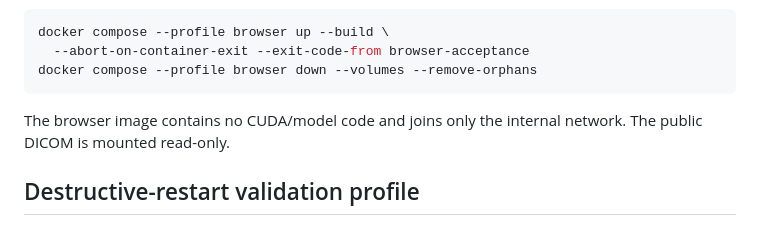
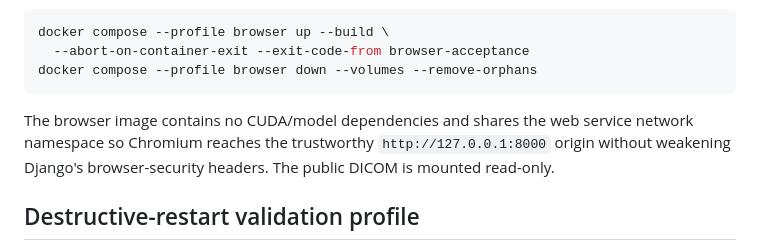
Before and after one commit to Vaibtan/vision-model-serving, a Markdown page: docs/containers.md, the part around the change. Rendered like a GitHub page.

Commit message:
Document the browser loopback validation boundary

````diff
--- a/docs/containers.md
+++ b/docs/containers.md
@@ -154,8 +154,10 @@ docker compose --profile browser up --build \
 docker compose --profile browser down --volumes --remove-orphans
 ```
 
-The browser image contains no CUDA/model code and joins only the internal
-network. The public DICOM is mounted read-only.
+The browser image contains no CUDA/model dependencies and shares the web
+service network namespace so Chromium reaches the trustworthy
+`http://127.0.0.1:8000` origin without weakening Django's browser-security
+headers. The public DICOM is mounted read-only.
 
 ## Destructive-restart validation profile
 
````
